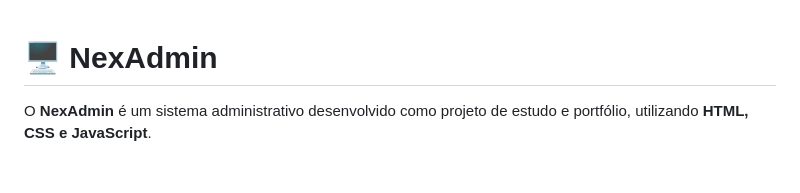
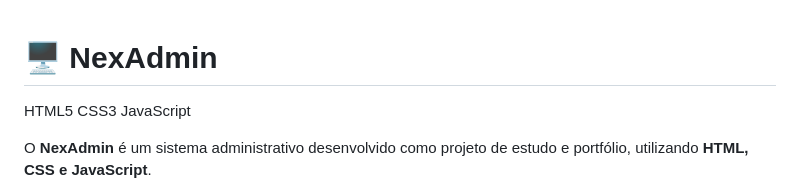
Before and after one commit to wanderson-bruno-bs/nex-admin, a Markdown page: README.md, the part around the change. GitHub-like rendering; blank space fills up the shorter version.

```diff
--- a/README.md
+++ b/README.md
@@ -1,4 +1,6 @@
 # 🖥️ NexAdmin
+
+HTML5 CSS3 JavaScript
 
 O **NexAdmin** é um sistema administrativo desenvolvido como projeto de estudo e portfólio, utilizando **HTML, CSS e JavaScript**.
 
```
